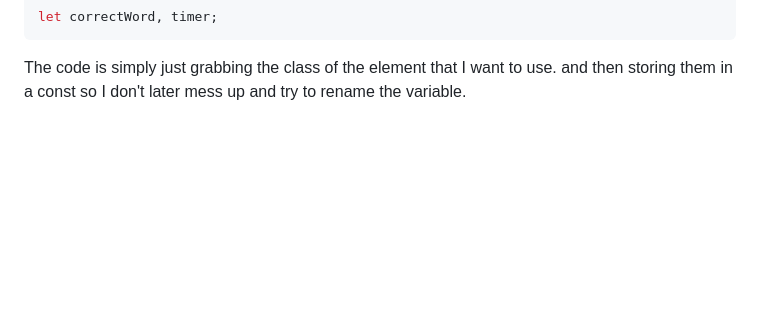
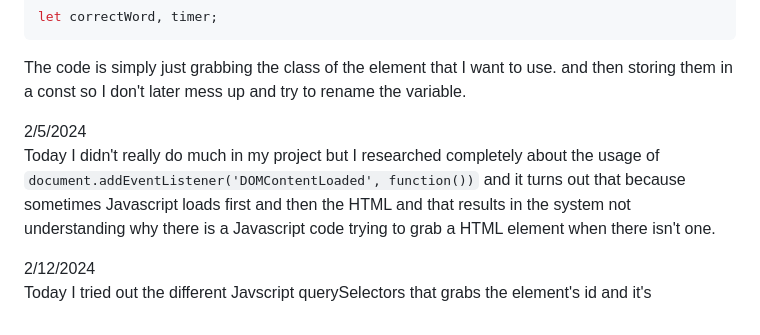
Before and after one commit to kellerl3641/sep11-freedom-project, a Markdown page: tool/learning-log.md, the part around the change. Rendered like a GitHub page; blank space fills up the shorter version.

Commit message:
update for feb

````diff
--- a/tool/learning-log.md
+++ b/tool/learning-log.md
@@ -194,6 +194,12 @@ checkBtn = document.querySelector(".check-word");
 let correctWord, timer;
 ```
 The code is simply just grabbing the class of the element that I want to use. and then storing them in a const so I don't later mess up and try to rename the variable.
+
+2/5/2024 <br>
+Today I didn't really do much in my project but I researched completely about the usage of `document.addEventListener('DOMContentLoaded', function())` and it turns out that because sometimes Javascript loads first and then the HTML and that results in the system not understanding why there is a Javascript code trying to grab a HTML element when there isn't one.
+
+2/12/2024 <br>
+Today I tried out the different Javscript querySelectors that grabs the element's id and it's
 <!--
 * Links you used today (websites, videos, etc)
 * Things you tried, progress you made, etc
````
